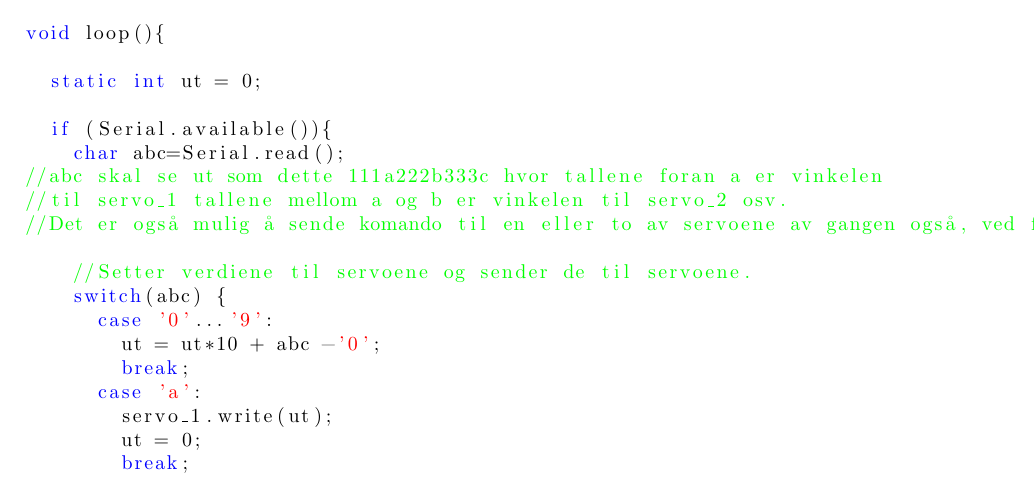
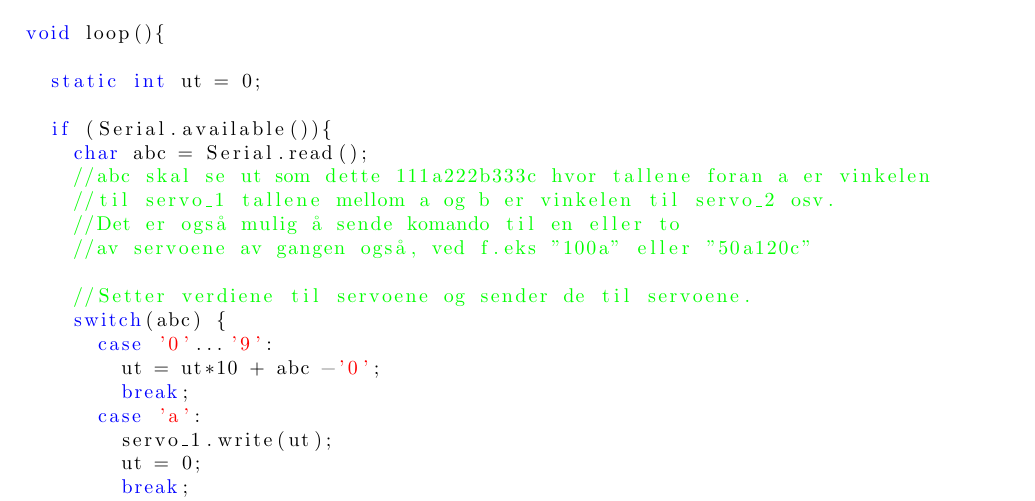
Before and after one commit to Aqwis/instrumentering-og-styring, a LaTeX paper (Ny-rapport/top.tex, which reads Ny-rapport/vedlegg.tex): part of page 23 of 25, cut so that both start at the same text. Compiled offline with pdfLaTeX.

Commit message:
Rettet opp i kommentarer

```diff
--- a/Ny-rapport/vedlegg.tex
+++ b/Ny-rapport/vedlegg.tex
@@ -47,10 +47,11 @@ void loop(){
   static int ut = 0;
 
   if (Serial.available()){
-    char abc=Serial.read();
-//abc skal se ut som dette 111a222b333c hvor tallene foran a er vinkelen
-//til servo_1 tallene mellom a og b er vinkelen til servo_2 osv.
-//Det er også mulig å sende komando til en eller to av servoene av gangen også, ved f.eks "100a" eller "50a120c"
+    char abc = Serial.read();
+    //abc skal se ut som dette 111a222b333c hvor tallene foran a er vinkelen
+    //til servo_1 tallene mellom a og b er vinkelen til servo_2 osv.
+    //Det er også mulig å sende komando til en eller to
+    //av servoene av gangen også, ved f.eks "100a" eller "50a120c"
 
     //Setter verdiene til servoene og sender de til servoene.
     switch(abc) {
```
